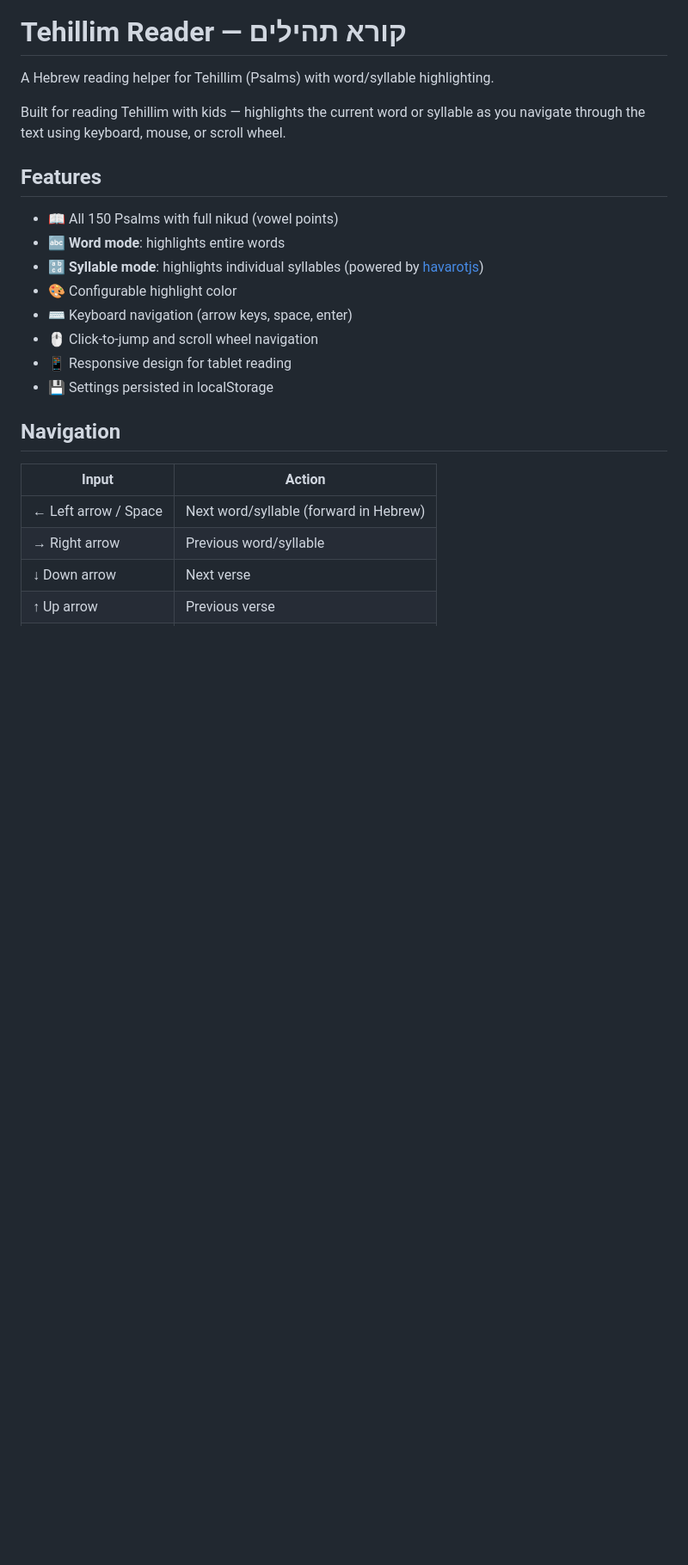
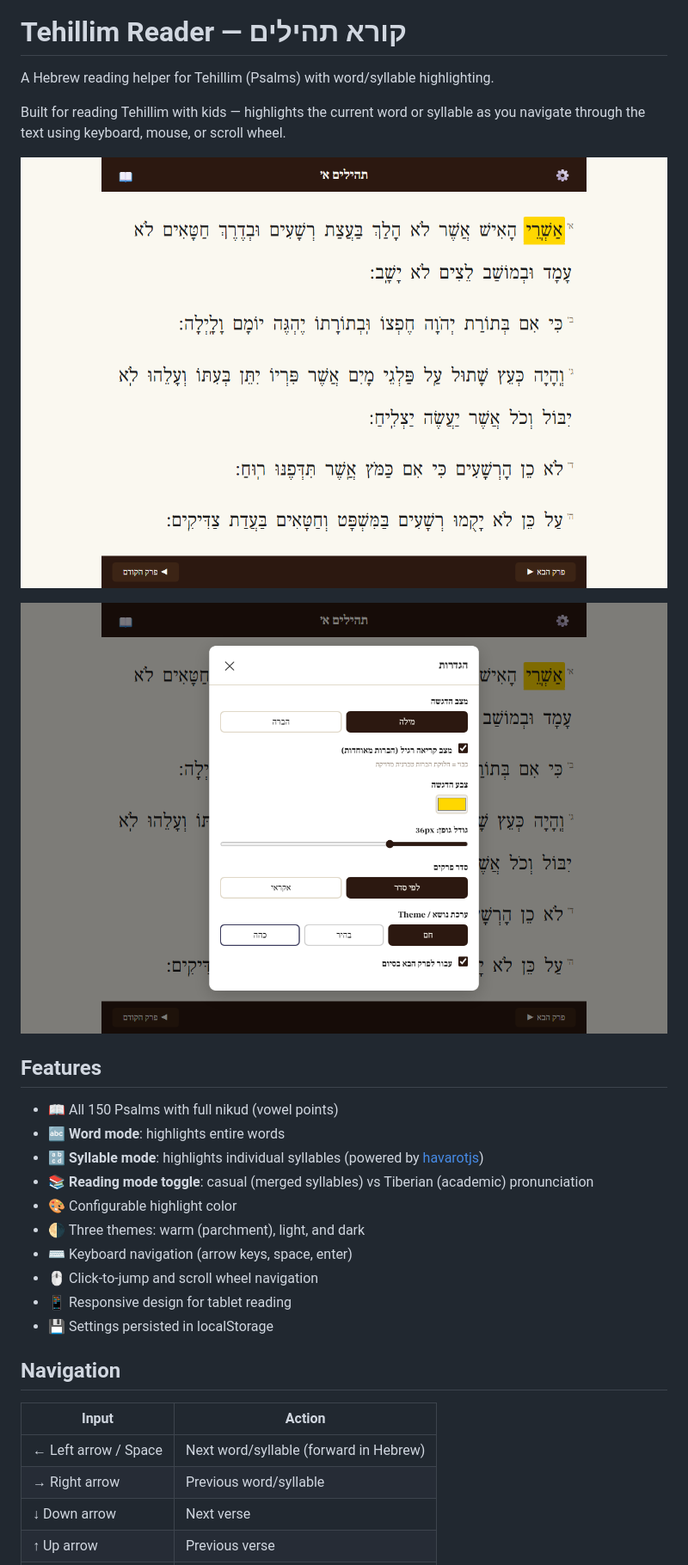
Before and after one commit to Arithmomaniac/tehillim-reader, a Markdown page: README.md, the part around the change. Shown at 86% size. Rendered like a GitHub page; pictures changed too: docs/screenshot-main.png (added), docs/screenshot-settings.png (added); blank space fills up the shorter version.

Commit message:
docs: add screenshots and update README features list
Co-authored-by: Copilot <223556219+Copilot@users.noreply.github.com>

```diff
--- a/README.md
+++ b/README.md
@@ -4,12 +4,18 @@ A Hebrew reading helper for Tehillim (Psalms) with word/syllable highlighting.
 
 Built for reading Tehillim with kids — highlights the current word or syllable as you navigate through the text using keyboard, mouse, or scroll wheel.
 
+![Main reading view](docs/screenshot-main.png)
+
+![Settings panel](docs/screenshot-settings.png)
+
 ## Features
 
 - 📖 All 150 Psalms with full nikud (vowel points)
 - 🔤 **Word mode**: highlights entire words
 - 🔡 **Syllable mode**: highlights individual syllables (powered by [havarotjs](https://github.com/charlesLoder/havarotjs))
+- 📚 **Reading mode toggle**: casual (merged syllables) vs Tiberian (academic) pronunciation
 - 🎨 Configurable highlight color
+- 🌗 Three themes: warm (parchment), light, and dark
 - ⌨️ Keyboard navigation (arrow keys, space, enter)
 - 🖱️ Click-to-jump and scroll wheel navigation
 - 📱 Responsive design for tablet reading
```
